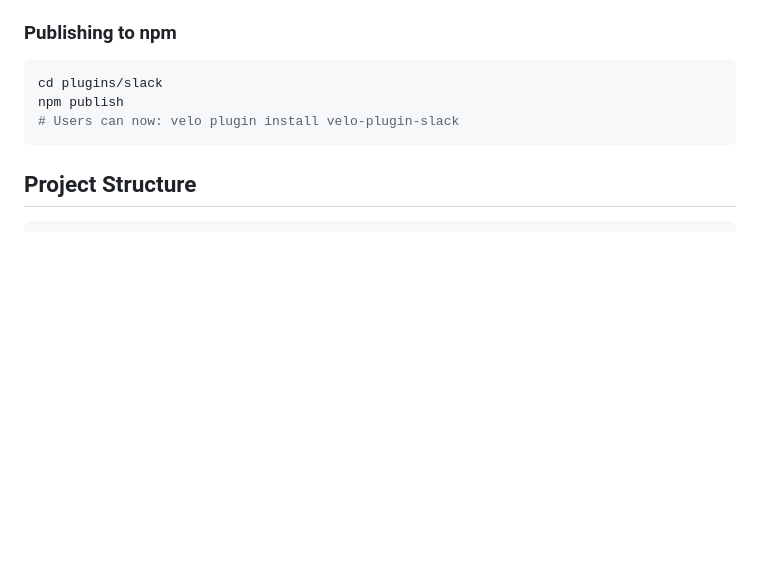
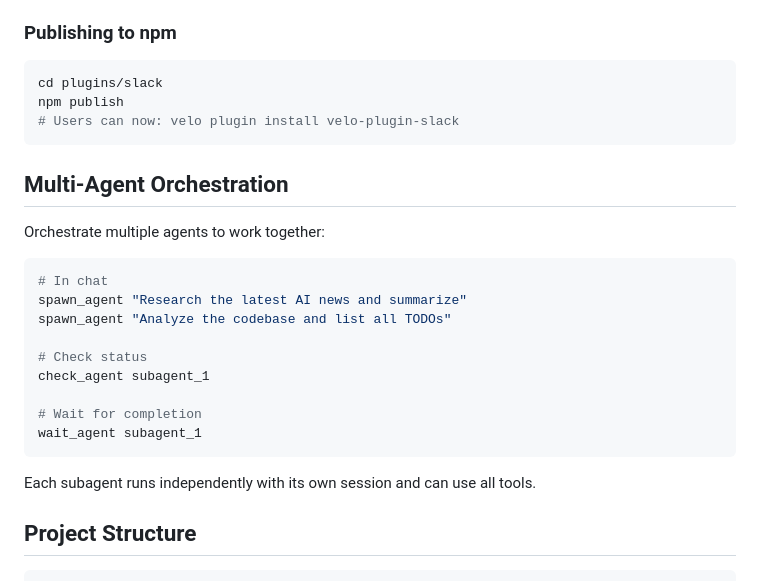
Before and after one commit to drakelarson/velo, a Markdown page: README.md, the part around one of its changes. Rendered like a GitHub page; blank space fills up the shorter version.

Commit message:
docs: Add Multi-Agent Orchestration to README
- Added detailed orchestration section with workflows and roles
- Updated comparison table with Orchestration row
- Added CLI examples

````diff
--- a/README.md
+++ b/README.md
@@ -370,6 +370,24 @@ cd plugins/slack
 npm publish
 # Users can now: velo plugin install velo-plugin-slack
 ```
+
+## Multi-Agent Orchestration
+
+Orchestrate multiple agents to work together:
+
+```bash
+# In chat
+spawn_agent "Research the latest AI news and summarize"
+spawn_agent "Analyze the codebase and list all TODOs"
+
+# Check status
+check_agent subagent_1
+
+# Wait for completion
+wait_agent subagent_1
+```
+
+Each subagent runs independently with its own session and can use all tools.
 
 ## Project Structure
 
````
Also changed, not shown: other parts of README.md (+1 -1 lines).
